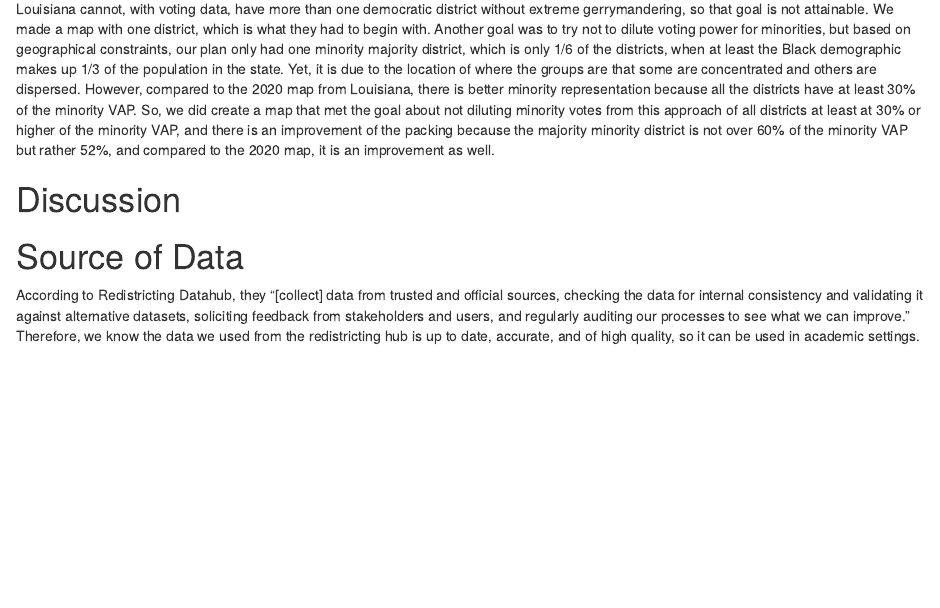
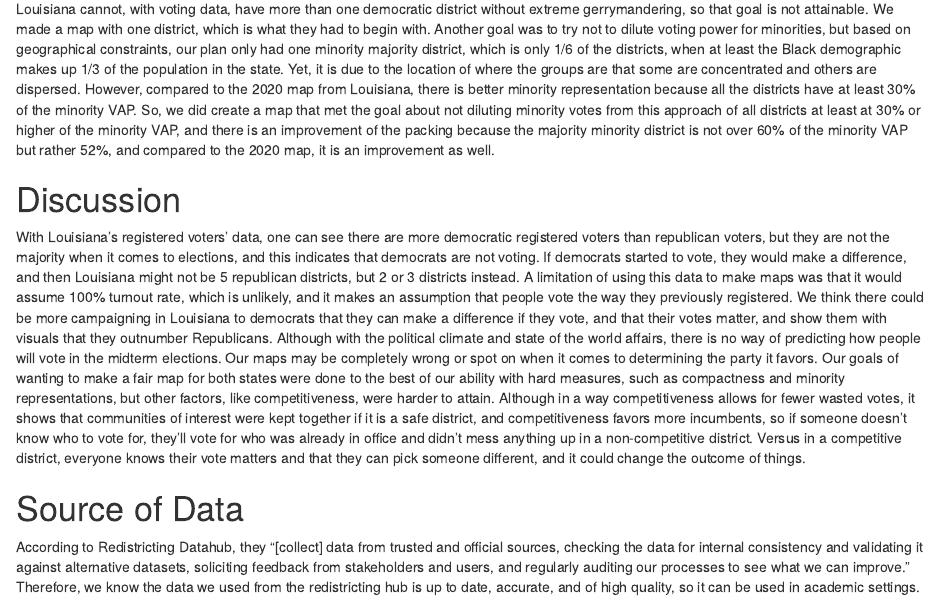
Before and after one commit to shahzahans/Redistricting_CA_LA, an R Markdown document (Final Report California and Louisianna.Rmd): the page in a window 1100 px wide, from 1890 px down. Rendered offline with R 4.5, knitr and Pandoc, with nearby package versions; drawn as R Markdown's standard HTML page in place of the format the file asks for.

Commit message:
Update Final Report California and Louisianna.Rmd
some discussion paragraph added

```diff
--- a/Final Report California and Louisianna.Rmd
+++ b/Final Report California and Louisianna.Rmd
@@ -50,6 +50,8 @@ Louisiana cannot, with voting data, have more than one democratic district witho
 
 # Discussion
 
+With Louisiana’s registered voters’ data, one can see there are more democratic registered voters than republican voters, but they are not the majority when it comes to elections, and this indicates that democrats are not voting. If democrats started to vote, they would make a difference, and then Louisiana might not be 5 republican districts, but 2 or 3 districts instead. A limitation of using this data to make maps was that it would assume 100% turnout rate, which is unlikely, and it makes an assumption that people vote the way they previously registered. We think there could be more campaigning in Louisiana to democrats that they can make a difference if they vote, and that their votes matter, and show them with visuals that they outnumber Republicans. Although with the political climate and state of the world affairs, there is no way of predicting how people will vote in the midterm elections. Our maps may be completely wrong or spot on when it comes to determining the party it favors. Our goals of wanting to make a fair map for both states were done to the best of our ability with hard measures, such as compactness and minority representations, but other factors, like competitiveness, were harder to attain. Although in a way competitiveness allows for fewer wasted votes, it shows that communities of interest were kept together if it is a safe district, and competitiveness favors more incumbents, so if someone doesn’t know who to vote for, they’ll vote for who was already in office and didn’t mess anything up in a non-competitive district. Versus in a competitive district, everyone knows their vote matters and that they can pick someone different, and it could change the outcome of things.
+
 # Source of Data
 According to Redistricting Datahub, they “[collect] data from trusted and official sources, checking the data for internal consistency and validating it against alternative datasets, soliciting feedback from stakeholders and users, and regularly auditing our processes to see what we can improve.” Therefore, we know the data we used from the redistricting hub is up to date, accurate, and of high quality, so it can be used in academic settings.
 
```
